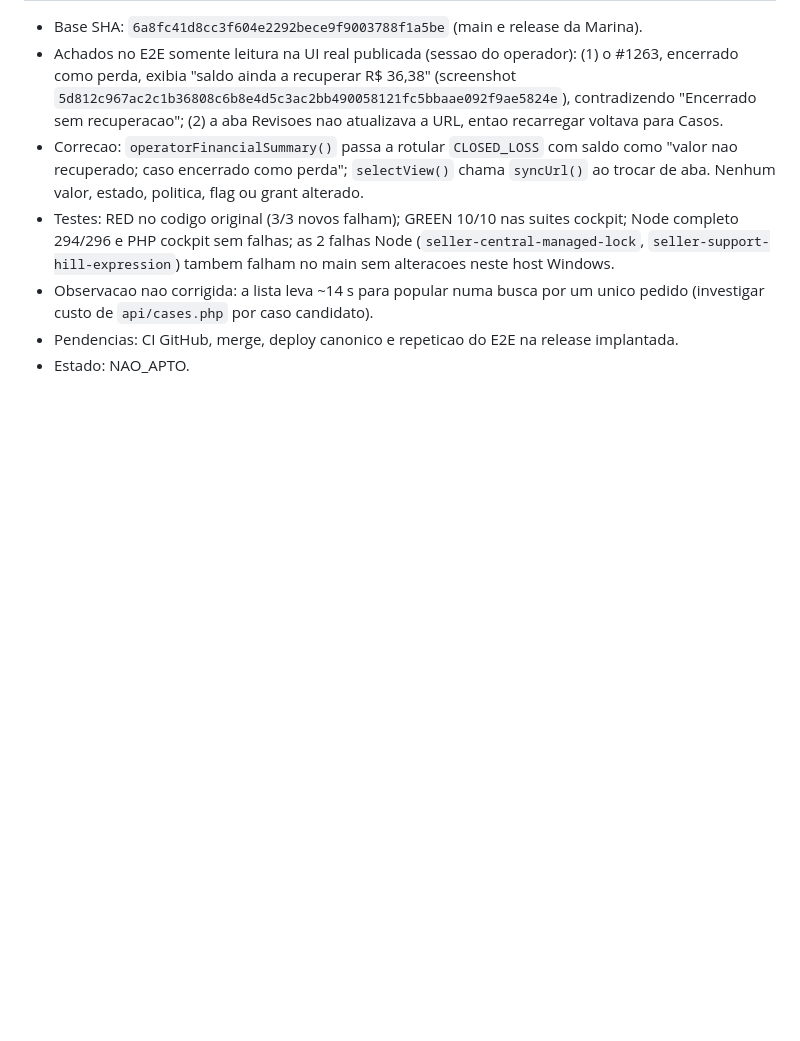
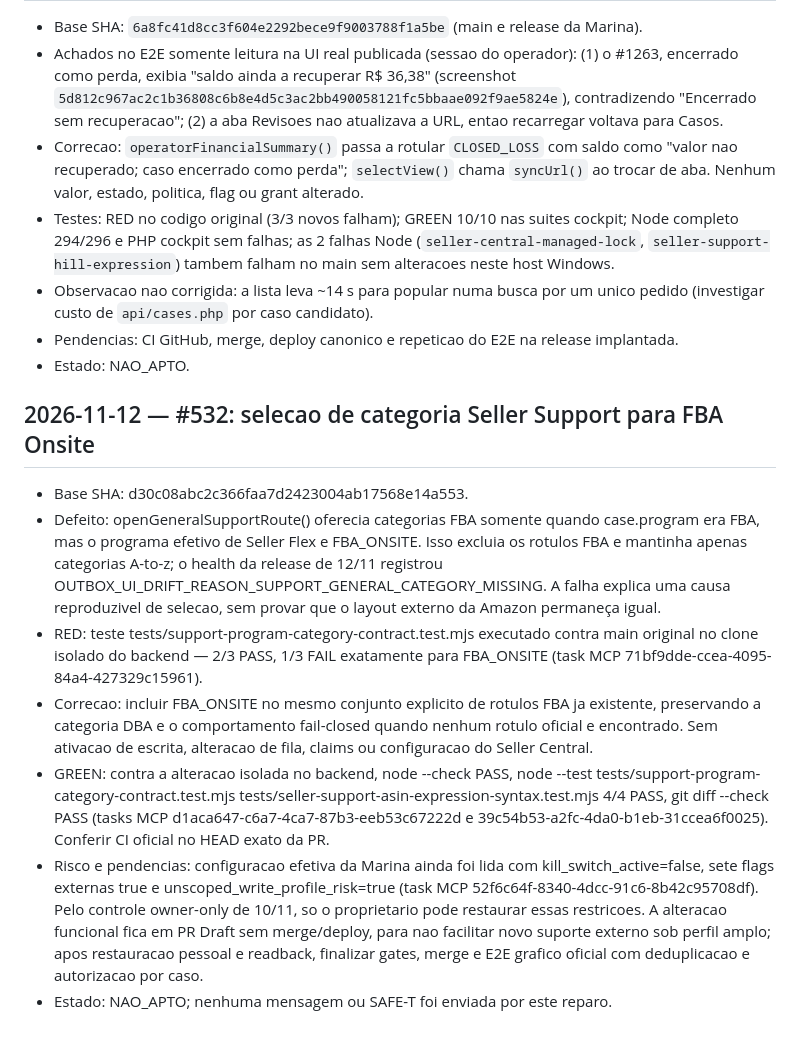
Before and after one commit to Vivaliz-site/amazon-returns-safet, a Markdown page: docs/quality/AUDIT_STATUS.md, the part around the change. Rendered like a GitHub page; blank space fills up the shorter version.

Commit message:
[GPT] Registra evidencia RED/GREEN e condicionantes de seguranca (#532)

```diff
--- a/docs/quality/AUDIT_STATUS.md
+++ b/docs/quality/AUDIT_STATUS.md
@@ -373,3 +373,13 @@ Esta certificação cobre exatamente o SHA `0c37b423eec3a67f2b00f1a52e811537edaf
 - Observacao nao corrigida: a lista leva ~14 s para popular numa busca por um unico pedido (investigar custo de `api/cases.php` por caso candidato).
 - Pendencias: CI GitHub, merge, deploy canonico e repeticao do E2E na release implantada.
 - Estado: NAO_APTO.
+
+## 2026-11-12 — #532: selecao de categoria Seller Support para FBA Onsite
+
+- Base SHA: d30c08abc2c366faa7d2423004ab17568e14a553.
+- Defeito: openGeneralSupportRoute() oferecia categorias FBA somente quando case.program era FBA, mas o programa efetivo de Seller Flex e FBA_ONSITE. Isso excluia os rotulos FBA e mantinha apenas categorias A-to-z; o health da release de 12/11 registrou OUTBOX_UI_DRIFT_REASON_SUPPORT_GENERAL_CATEGORY_MISSING. A falha explica uma causa reproduzivel de selecao, sem provar que o layout externo da Amazon permaneça igual.
+- RED: teste tests/support-program-category-contract.test.mjs executado contra main original no clone isolado do backend — 2/3 PASS, 1/3 FAIL exatamente para FBA_ONSITE (task MCP 71bf9dde-ccea-4095-84a4-427329c15961).
+- Correcao: incluir FBA_ONSITE no mesmo conjunto explicito de rotulos FBA ja existente, preservando a categoria DBA e o comportamento fail-closed quando nenhum rotulo oficial e encontrado. Sem ativacao de escrita, alteracao de fila, claims ou configuracao do Seller Central.
+- GREEN: contra a alteracao isolada no backend, node --check PASS, node --test tests/support-program-category-contract.test.mjs tests/seller-support-asin-expression-syntax.test.mjs 4/4 PASS, git diff --check PASS (tasks MCP d1aca647-c6a7-4ca7-87b3-eeb53c67222d e 39c54b53-a2fc-4da0-b1eb-31ccea6f0025). Conferir CI oficial no HEAD exato da PR.
+- Risco e pendencias: configuracao efetiva da Marina ainda foi lida com kill_switch_active=false, sete flags externas true e unscoped_write_profile_risk=true (task MCP 52f6c64f-8340-4dcc-91c6-8b42c95708df). Pelo controle owner-only de 10/11, so o proprietario pode restaurar essas restricoes. A alteracao funcional fica em PR Draft sem merge/deploy, para nao facilitar novo suporte externo sob perfil amplo; apos restauracao pessoal e readback, finalizar gates, merge e E2E grafico oficial com deduplicacao e autorizacao por caso.
+- Estado: NAO_APTO; nenhuma mensagem ou SAFE-T foi enviada por este reparo.
```
